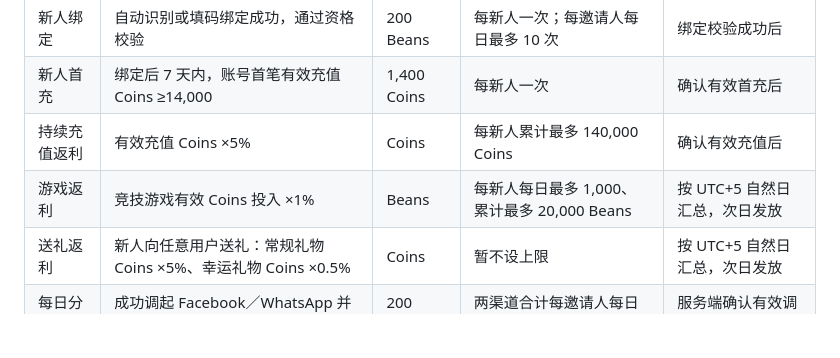
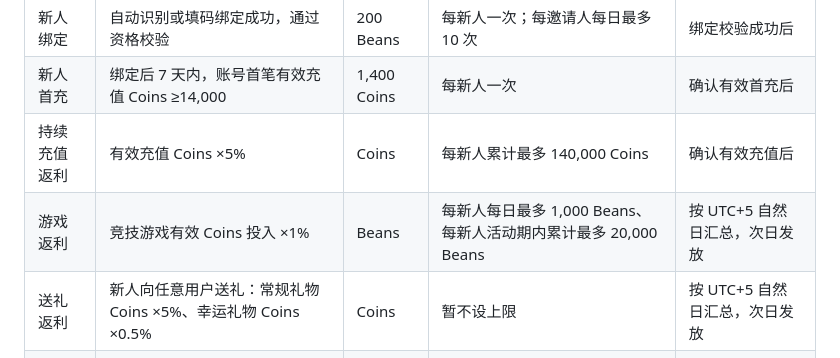
Before and after one commit to hhahahani-lab/product-tutorials, a Markdown page: features/new-user-invitation/PRD.md, the part around the change. Rendered like a GitHub page; blank space fills up the shorter version.

Commit message:
docs: clarify game rebate caps per newcomer

```diff
--- a/features/new-user-invitation/PRD.md
+++ b/features/new-user-invitation/PRD.md
@@ -24,7 +24,7 @@
 | 新人绑定 | 自动识别或填码绑定成功，通过资格校验 | 200 Beans | 每新人一次；每邀请人每日最多 10 次 | 绑定校验成功后 |
 | 新人首充 | 绑定后 7 天内，账号首笔有效充值 Coins ≥14,000 | 1,400 Coins | 每新人一次 | 确认有效首充后 |
 | 持续充值返利 | 有效充值 Coins ×5% | Coins | 每新人累计最多 140,000 Coins | 确认有效充值后 |
-| 游戏返利 | 竞技游戏有效 Coins 投入 ×1% | Beans | 每新人每日最多 1,000、累计最多 20,000 Beans | 按 UTC+5 自然日汇总，次日发放 |
+| 游戏返利 | 竞技游戏有效 Coins 投入 ×1% | Beans | 每新人每日最多 1,000 Beans、每新人活动期内累计最多 20,000 Beans | 按 UTC+5 自然日汇总，次日发放 |
 | 送礼返利 | 新人向任意用户送礼：常规礼物 Coins ×5%、幸运礼物 Coins ×0.5% | Coins | 暂不设上限 | 按 UTC+5 自然日汇总，次日发放 |
 | 每日分享 | 成功调起 Facebook／WhatsApp 并上报 | 200 Beans | 两渠道合计每邀请人每日一次 | 服务端确认有效调起事件后 |
 
```
